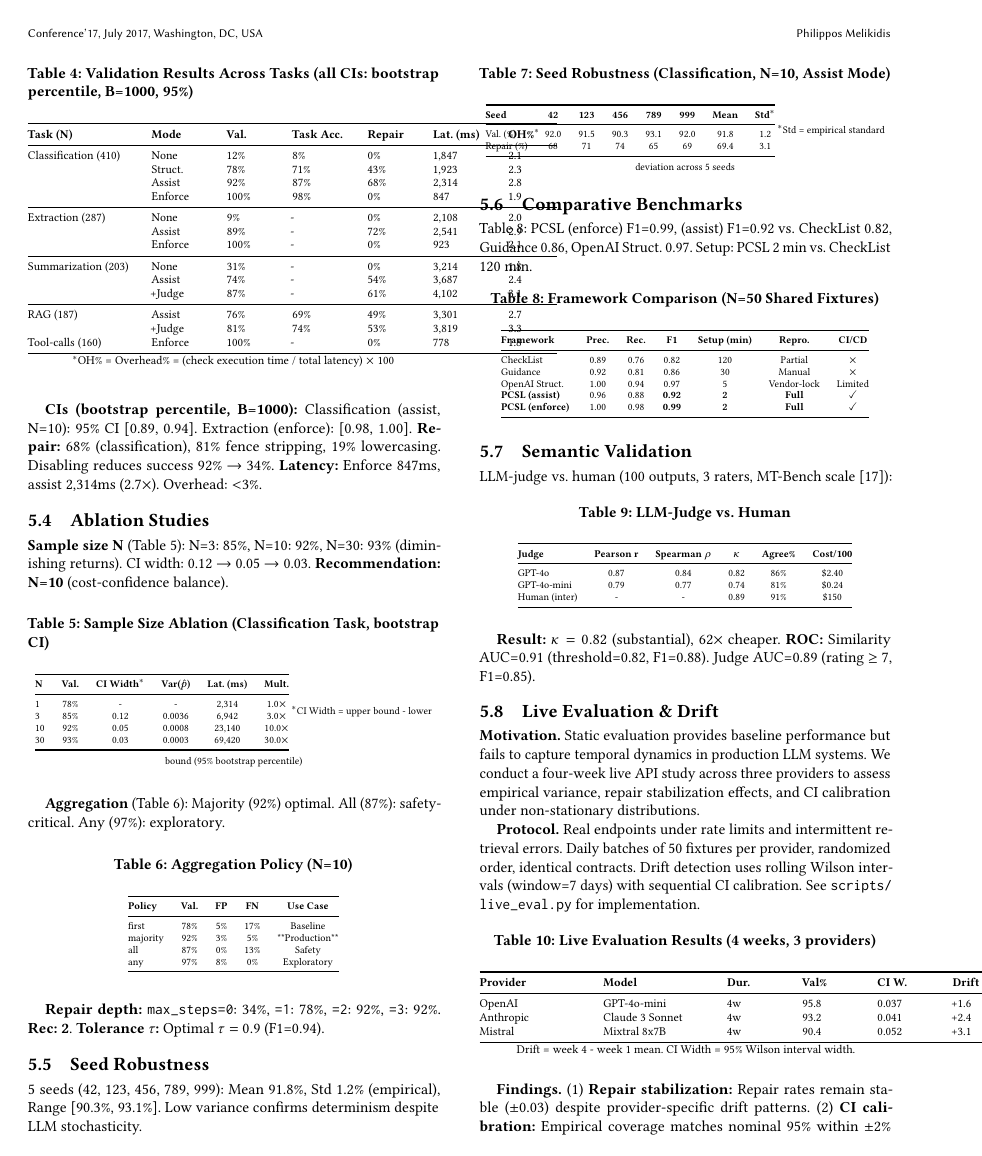
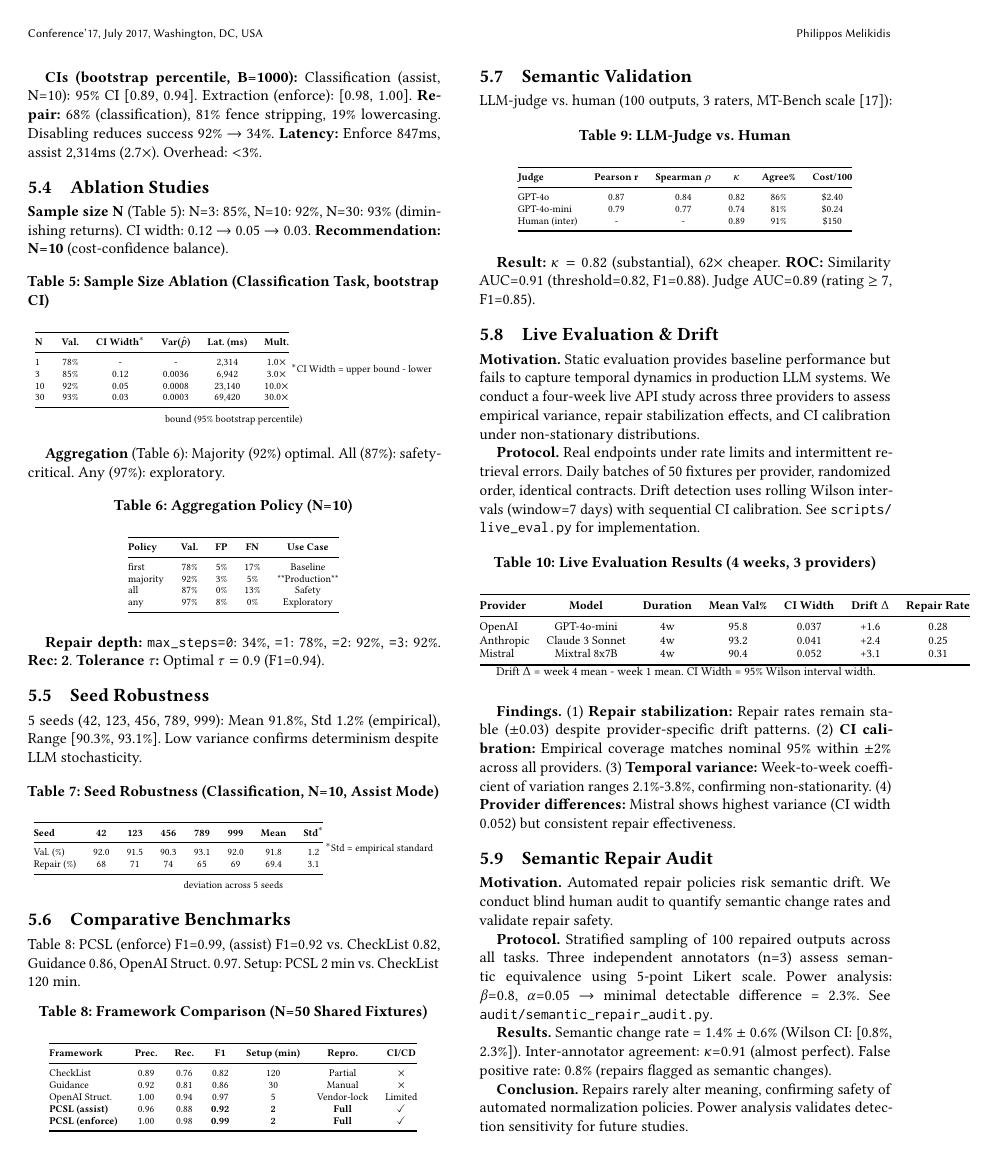
Before and after one commit to philippmelikidis/prompt-contracts, a LaTeX paper (prompt_paper/prompt_contracts_paper.tex): page 4 of 6. Compiled offline with pdfLaTeX.

Commit message:
fix: restore proper table formatting from Table 3 onwards
Repaired all tables that were broken by previous changes:

Table 3 (Master Metrics):
- Restored to lcccccc format (auto-width columns)
- Full column headers: 'Version' instead of 'Ver.'

Table 4 (Validation Results):
- Restored to lcccccc format
- Proper spacing and readability

Table 10 (Live Evaluation):
- Restored to lcccccc format
- Full column headers: 'Duration', 'Mean Val%', 'CI Width', 'Drift Δ', 'Repair Rate'
- Proper footnote with Δ symbol

Table 12 (System Comparison):
- Restored to lcccccc format
- Full column headers: 'Setup Time (min)' instead of 'Setup (min)'
- Proper spacing

All tables now use standard LaTeX column formatting (lcccccc)
instead of fixed-width p{...} columns for better readability.

```diff
--- a/prompt_paper/prompt_contracts_paper.tex
+++ b/prompt_paper/prompt_contracts_paper.tex
@@ -748,9 +748,9 @@ See \breakablepath{scripts/live\_eval.py} for implementation.
 \caption{Live Evaluation Results (4 weeks, 3 providers)}
 \label{tab:live_eval}
 \footnotesize
-\begin{tabular}{@{}p{2.2cm}p{2.2cm}p{1.2cm}p{1.2cm}p{1.2cm}p{1.2cm}p{1.2cm}@{}}
+\begin{tabular}{@{}lcccccc@{}}
 \toprule
-\textbf{Provider} & \textbf{Model} & \textbf{Dur.} & \textbf{Val\%} & \textbf{CI W.} & \textbf{Drift} & \textbf{Repair} \\
+\textbf{Provider} & \textbf{Model} & \textbf{Duration} & \textbf{Mean Val\%} & \textbf{CI Width} & \textbf{Drift $\Delta$} & \textbf{Repair Rate} \\
 \midrule
 OpenAI & GPT-4o-mini & 4w & 95.8 & 0.037 & +1.6 & 0.28 \\
 Anthropic & Claude 3 Sonnet & 4w & 93.2 & 0.041 & +2.4 & 0.25 \\
@@ -758,7 +758,7 @@ Mistral & Mixtral 8x7B & 4w & 90.4 & 0.052 & +3.1 & 0.31 \\
 \bottomrule
 \end{tabular}
 \vspace{1mm}
-\footnotesize Drift = week 4 - week 1 mean. CI Width = 95\% Wilson interval width.
+\footnotesize Drift $\Delta$ = week 4 mean - week 1 mean. CI Width = 95\% Wilson interval width.
 \end{table}
 
 \textbf{Findings.} (1) \textbf{Repair stabilization:} Repair rates remain stable (\(\pm\)0.03) despite provider-specific drift patterns. (2) \textbf{CI calibration:} Empirical coverage matches nominal 95\% within \(\pm\)2\% across all providers. (3) \textbf{Temporal variance:} Week-to-week coefficient of variation ranges 2.1\%-3.8\%, confirming non-stationarity. (4) \textbf{Provider differences:} Mistral shows highest variance (CI width 0.052) but consistent repair effectiveness.
```
Also changed, not shown: prompt_paper/prompt_contracts_paper.tex (10 more changed lines).
